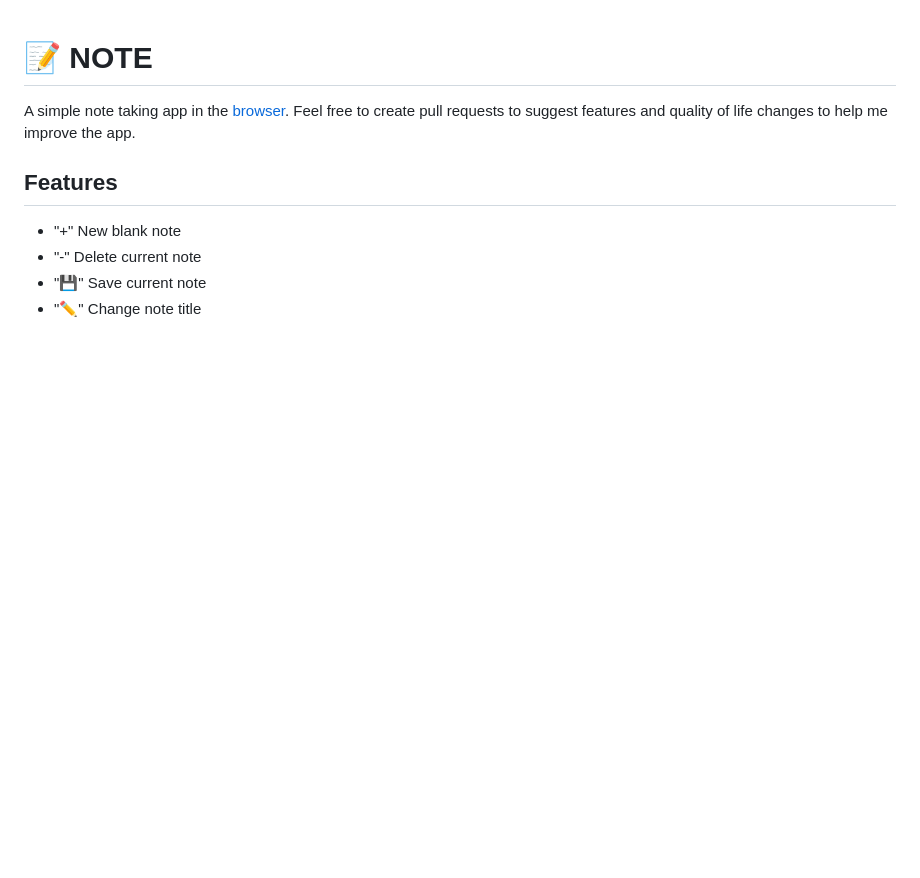
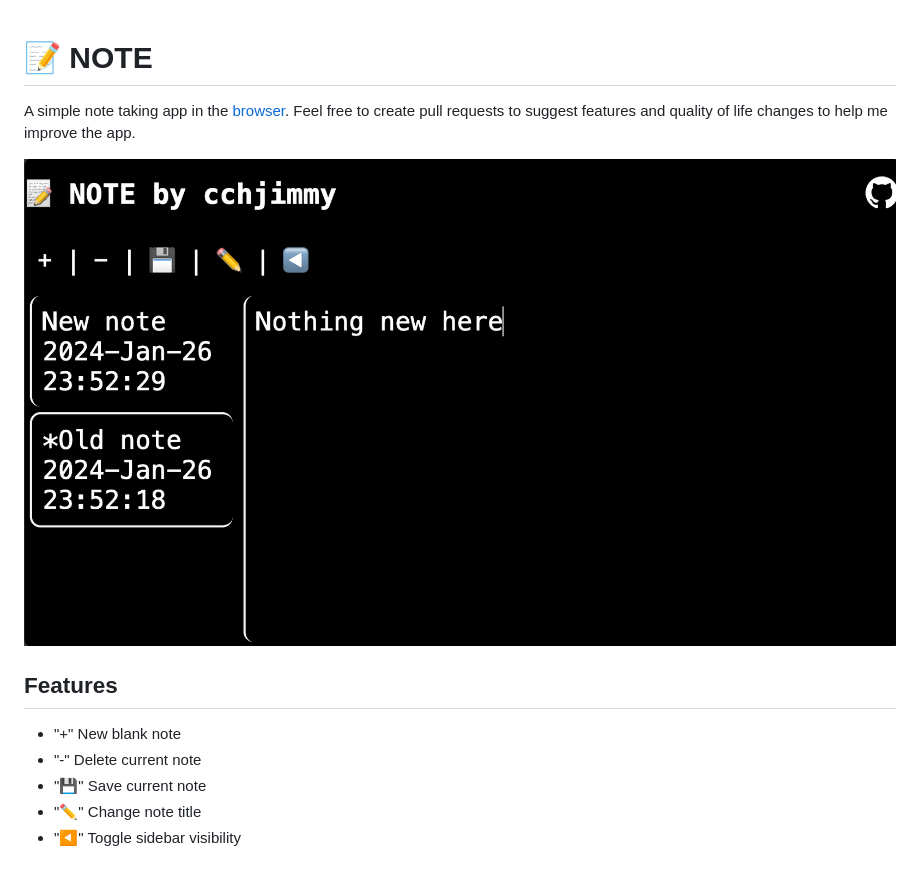
Before and after one commit to cchjimmy/NOTE, a Markdown page: README.md, the part around the change. GitHub-like rendering; pictures changed too: assets/thumbnail.png (added); blank space fills up the shorter version.

Commit message:
added a sidebar toggle

```diff
--- a/README.md
+++ b/README.md
@@ -1,8 +1,15 @@
 # 📝 NOTE
-A simple note taking app in the [browser](https://cchjimmy.github.io/NOTE/). Feel free to create pull requests to suggest features and quality of life changes to help me improve the app.
+
+A simple note taking app in the [browser](https://cchjimmy.github.io/NOTE/).
+Feel free to create pull requests to suggest features and quality of life
+changes to help me improve the app.
+
+![thumbnail](./assets/thumbnail.png)
 
 ## Features
+
 - "+" New blank note
 - "-" Delete current note
 - "💾" Save current note
 - "✏️" Change note title
+- "◀️" Toggle sidebar visibility
```
Also changed, not shown: assets/github-mark-white.png (added), 5 other files.
